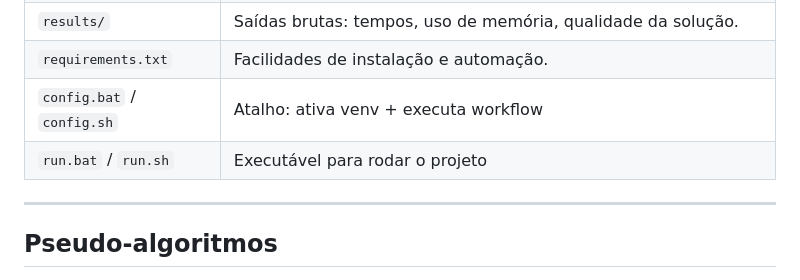
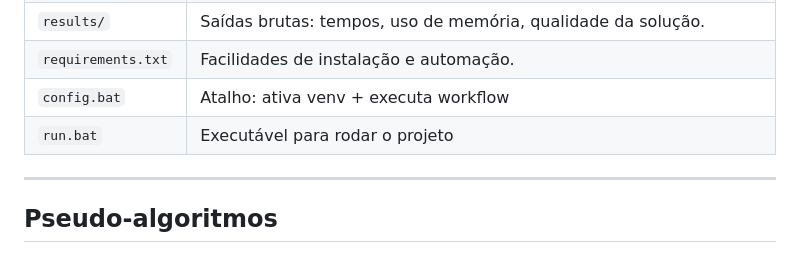
Before and after one commit to ChrystianMelo/KnapsackSolvers, a Markdown page: README.md, the part around the change. GitHub-like rendering.

```diff
--- a/README.md
+++ b/README.md
@@ -16,8 +16,8 @@ Este repositório contém:
 | `reports/`                   | Artigo científico em LaTeX (template SBC) + gráficos e tabelas finais.                      |
 | `results/`                   | Saídas brutas: tempos, uso de memória, qualidade da solução.                                |
 | `requirements.txt`           | Facilidades de instalação e automação.                                                      |
-| `config.bat` / `config.sh`   | Atalho: ativa venv + executa workflow
-| `run.bat` / `run.sh`         | Executável para rodar o projeto
+| `config.bat`                 | Atalho: ativa venv + executa workflow
+| `run.bat`                    | Executável para rodar o projeto
 
 ---
 ## Pseudo-algoritmos
```
